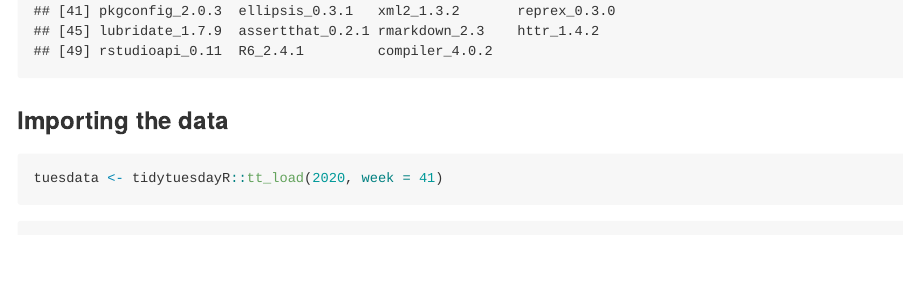
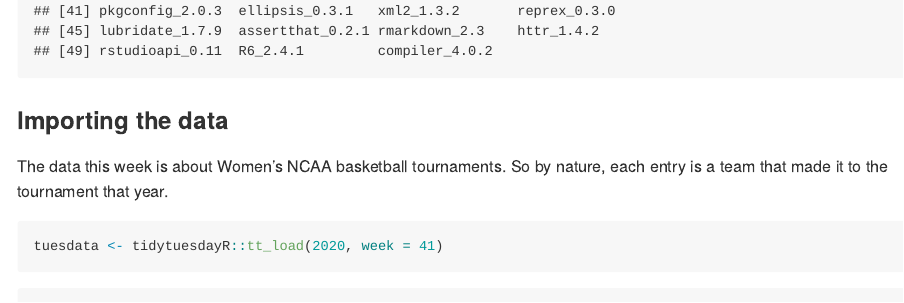
Before and after one commit to ashlyngjohnson/tidytuesday, an R Markdown document (2020_Week41/201006_tidytuesday.Rmd): the page in a window 1100 px wide, from 960 px down. The pictures show the output file 2020_Week41/201006_tidytuesday.md that the author committed with the source, drawn offline in the style of GitHub; long lines of code are wrapped.

Commit message:
edited some text

````diff
--- a/2020_Week41/201006_tidytuesday.Rmd
+++ b/2020_Week41/201006_tidytuesday.Rmd
@@ -13,6 +13,8 @@ sessionInfo()
 ```
 
 ### Importing the data
+
+The data this week is about Women's NCAA basketball tournaments. So by nature, each entry is a team that made it to the tournament that year.
 
 ```{r getting the data}
 tuesdata <- tidytuesdayR::tt_load(2020, week = 41)
````
Also changed, not shown: 2020_Week41/201006_tidytuesday.md.
